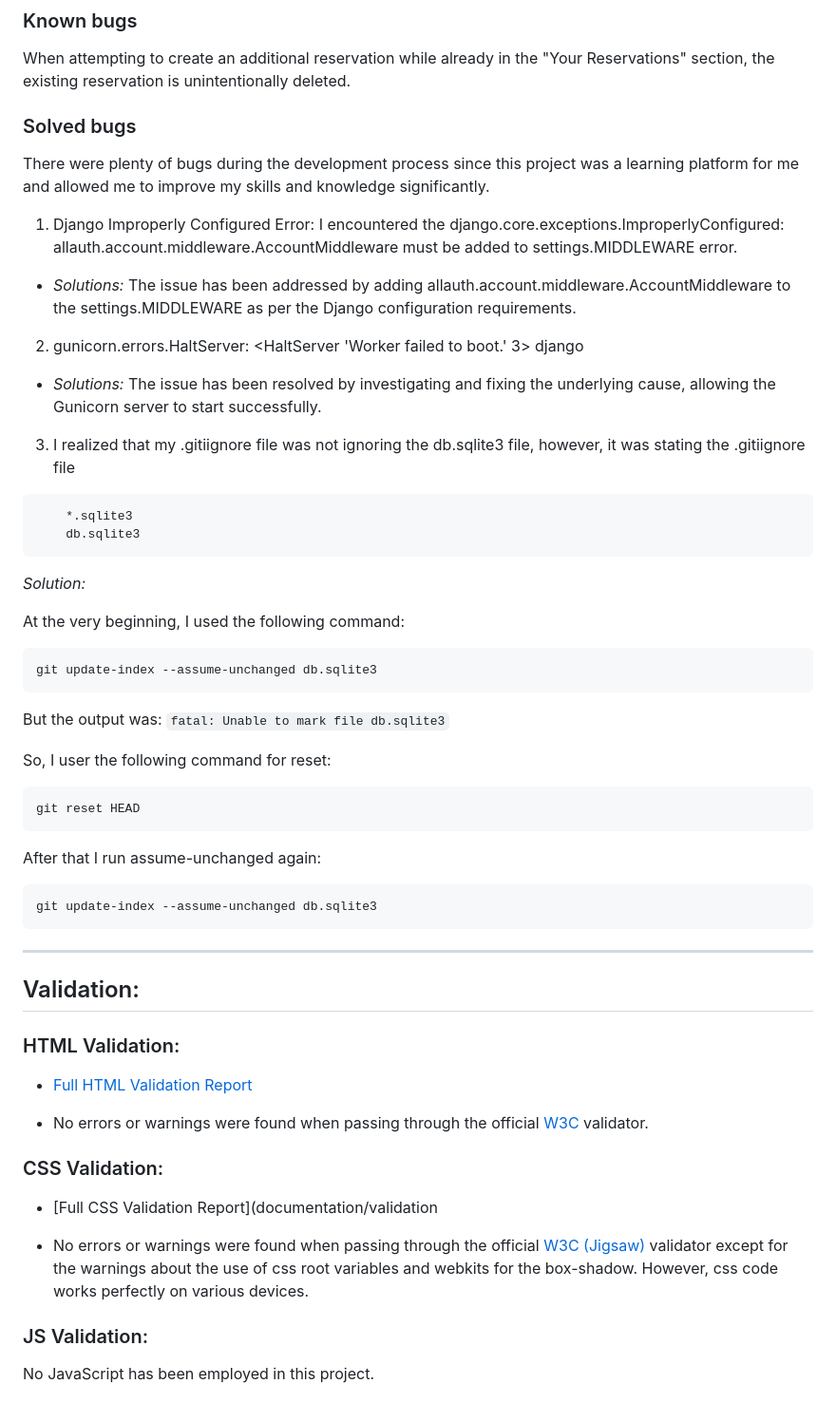
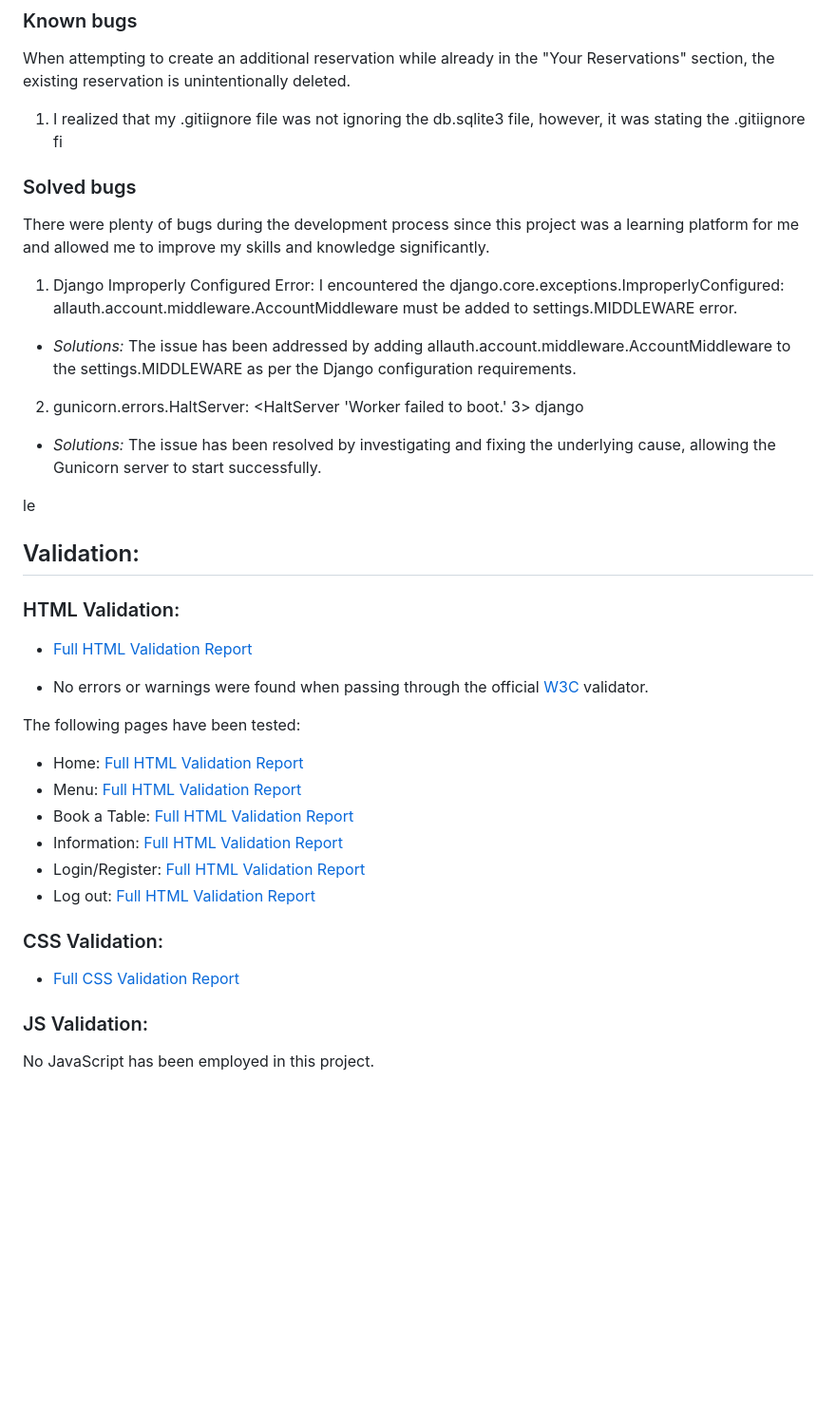
Before and after one commit to aleksandrasucho/polish-restaurant, a Markdown page: TESTING.md, the part around the change. Shown: that part at 95% size. Rendered like a GitHub page; blank space fills up the shorter version.

````diff
--- a/TESTING.md
+++ b/TESTING.md
@@ -109,11 +109,11 @@ As a First Time Visitor, I want to be able to see the opening and closing hours
 
 ### Known bugs
 When attempting to create an additional reservation while already in the "Your Reservations" section, the existing reservation is unintentionally deleted.
+1. I realized that my .gitiignore file was not ignoring the db.sqlite3 file, however, it was stating the .gitiignore fi
 
 ### Solved bugs
 
 There were plenty of bugs during the development process since this project was a learning platform for me and allowed me to improve my skills and knowledge significantly.
-
 
 1. Django Improperly Configured Error: I encountered the django.core.exceptions.ImproperlyConfigured: allauth.account.middleware.AccountMiddleware must be added to settings.MIDDLEWARE error.
 - *Solutions:* The issue has been addressed by adding allauth.account.middleware.AccountMiddleware to the settings.MIDDLEWARE as per the Django configuration requirements.
@@ -122,32 +122,8 @@ There were plenty of bugs during the development process since this project was
 - *Solutions:* The issue has been resolved by investigating and fixing the underlying cause, allowing the Gunicorn server to start successfully.
 
 
-3. I realized that my .gitiignore file was not ignoring the db.sqlite3 file, however, it was stating the .gitiignore file
-```python
-    *.sqlite3
-    db.sqlite3
-```
-*Solution:*
+le
 
-At the very beginning, I used the following command:
-
-```
-git update-index --assume-unchanged db.sqlite3
-```
-
-But the output was: ```fatal: Unable to mark file db.sqlite3```
-
-So, I user the following command for reset:
-
-```
-git reset HEAD
-```
-After that I run assume-unchanged again:
-
-```
-git update-index --assume-unchanged db.sqlite3
-```
----
 
 ## Validation:
 ### HTML Validation:
@@ -156,11 +132,20 @@ git update-index --assume-unchanged db.sqlite3
 
 - No errors or warnings were found when passing through the official [W3C](https://validator.w3.org/) validator.
 
+The following pages have been tested:
+
+- Home: [Full HTML Validation Report](documentation/validation/html-validator.png)
+- Menu: [Full HTML Validation Report](documentation/validation/menu-validATION-HTML.png)
+- Book a Table: [Full HTML Validation Report](documentation/validation/book-a-table-html-validation.png)
+- Information: [Full HTML Validation Report](documentation/validation/info-html-validation.png)
+- Login/Register: [Full HTML Validation Report](documentation/validation/login-html-validation.png)
+- Log out: [Full HTML Validation Report](documentation/validation/logout-html-validation.png)
+
+
+
 ### CSS Validation:
 
-- [Full CSS Validation Report](documentation/validation
-
-- No errors or warnings were found when passing through the official [W3C (Jigsaw)](https://jigsaw.w3.org/css-validator/#validate_by_uri) validator except for the warnings about the use of css root variables and webkits for the box-shadow. However, css code works perfectly on various devices.
+- [Full CSS Validation Report](documentation/validation/css-validation.png)
 
 ### JS Validation:
 
````
Also changed, not shown: documentation/validation/book-a-table-html-validation.png (added), documentation/validation/css-validation.png (added), documentation/validation/info-html-validation.png (added), documentation/validation/login-html-validation.png (added), documentation/validation/logout-html-validation.png (added), documentation/validation/menu-validATION-HTML.png (added), 1 other file.
